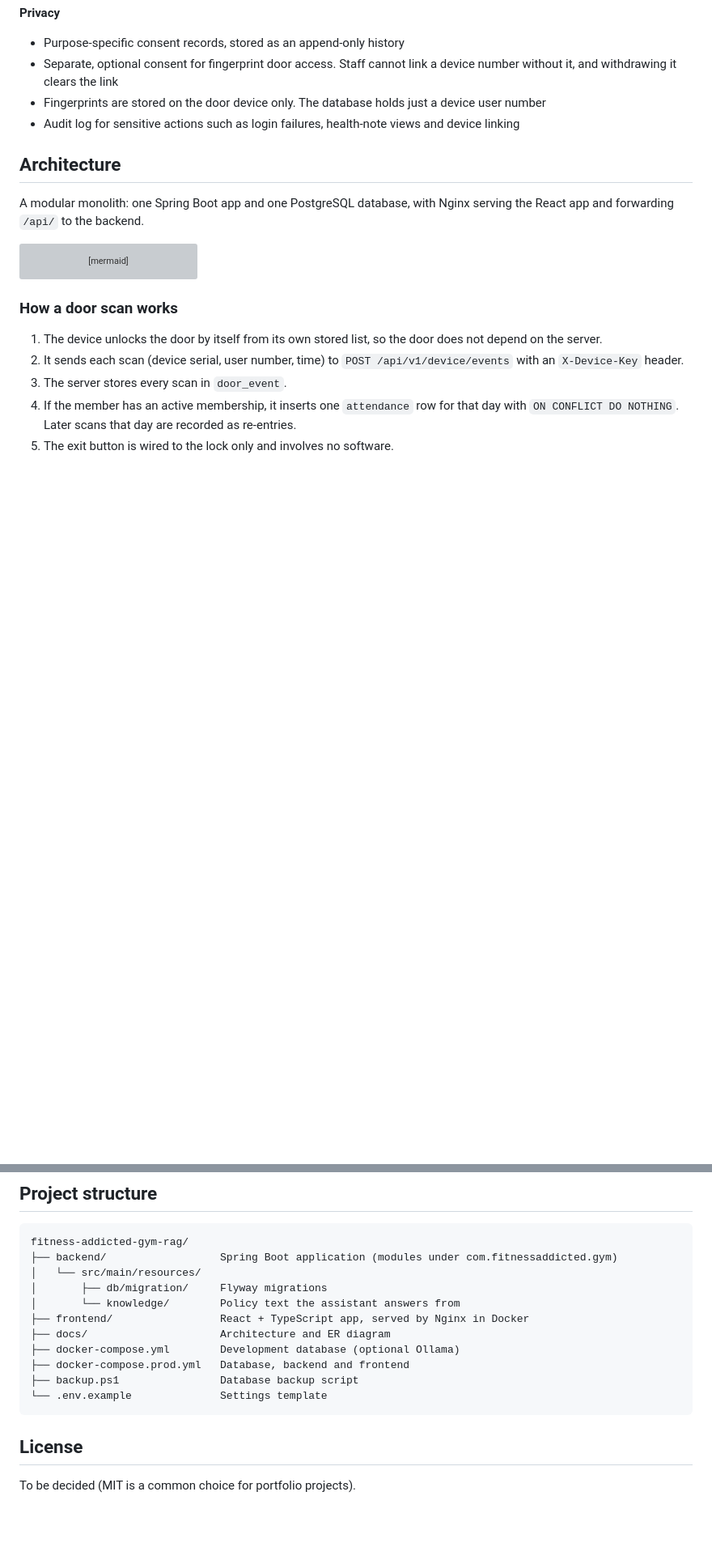
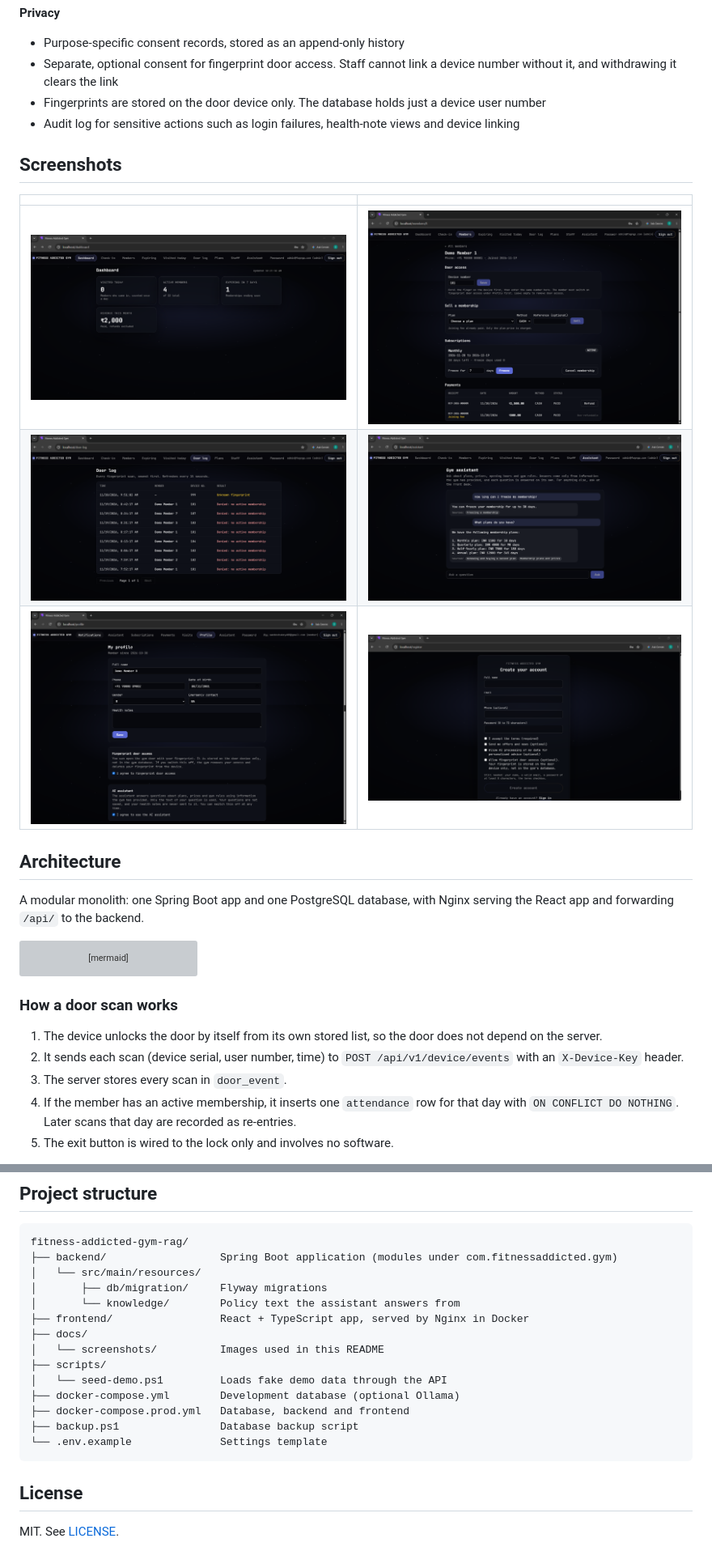
Before and after one commit to sandeshuk400/fitness-addicted-gym-rag, a Markdown page: README.md, 2 parts joined by grey strips. Shown at 81% size. GitHub-like rendering; pictures changed too: docs/screenshots/assistant.png (added), docs/screenshots/dashboard.png (added), docs/screenshots/door-log.png (added); blank space fills up the shorter version; grey boxes are pictures that could not be loaded.

Commit message:
Add screenshots, demo data script and MIT license; fix README image paths

```diff
--- a/README.md
+++ b/README.md
@@ -45,6 +47,14 @@ privacy features (consent records and an audit log) built in from the start.
   and withdrawing it clears the link
 - Fingerprints are stored on the door device only. The database holds just a device user number
 - Audit log for sensitive actions such as login failures, health-note views and device linking
+
+## Screenshots
+
+| | |
+|---|---|
+| ![Staff dashboard](docs/screenshots/dashboard.png) | ![Member page with door access and payments](docs/screenshots/member-detail.png) |
+| ![Door log with accepted, re-entry and refused scans](docs/screenshots/door-log.png) | ![AI assistant answering from the gym's plans](docs/screenshots/assistant.png) |
+| ![Member profile with consent switches](docs/screenshots/profile-consent.png) | ![Register page](docs/screenshots/register.png) |
 
 ## Architecture
 
@@ -250,7 +272,10 @@ fitness-addicted-gym-rag/
 │       ├── db/migration/     Flyway migrations
 │       └── knowledge/        Policy text the assistant answers from
 ├── frontend/                 React + TypeScript app, served by Nginx in Docker
-├── docs/                     Architecture and ER diagram
+├── docs/
+│   └── screenshots/          Images used in this README
+├── scripts/
+│   └── seed-demo.ps1         Loads fake demo data through the API
 ├── docker-compose.yml        Development database (optional Ollama)
 ├── docker-compose.prod.yml   Database, backend and frontend
 ├── backup.ps1                Database backup script
@@ -259,4 +284,4 @@ fitness-addicted-gym-rag/
 
 ## License
 
-To be decided (MIT is a common choice for portfolio projects).
+MIT. See [LICENSE](LICENSE).
```
Also changed, not shown: other parts of README.md (+14 -0 lines), 1 other file.
